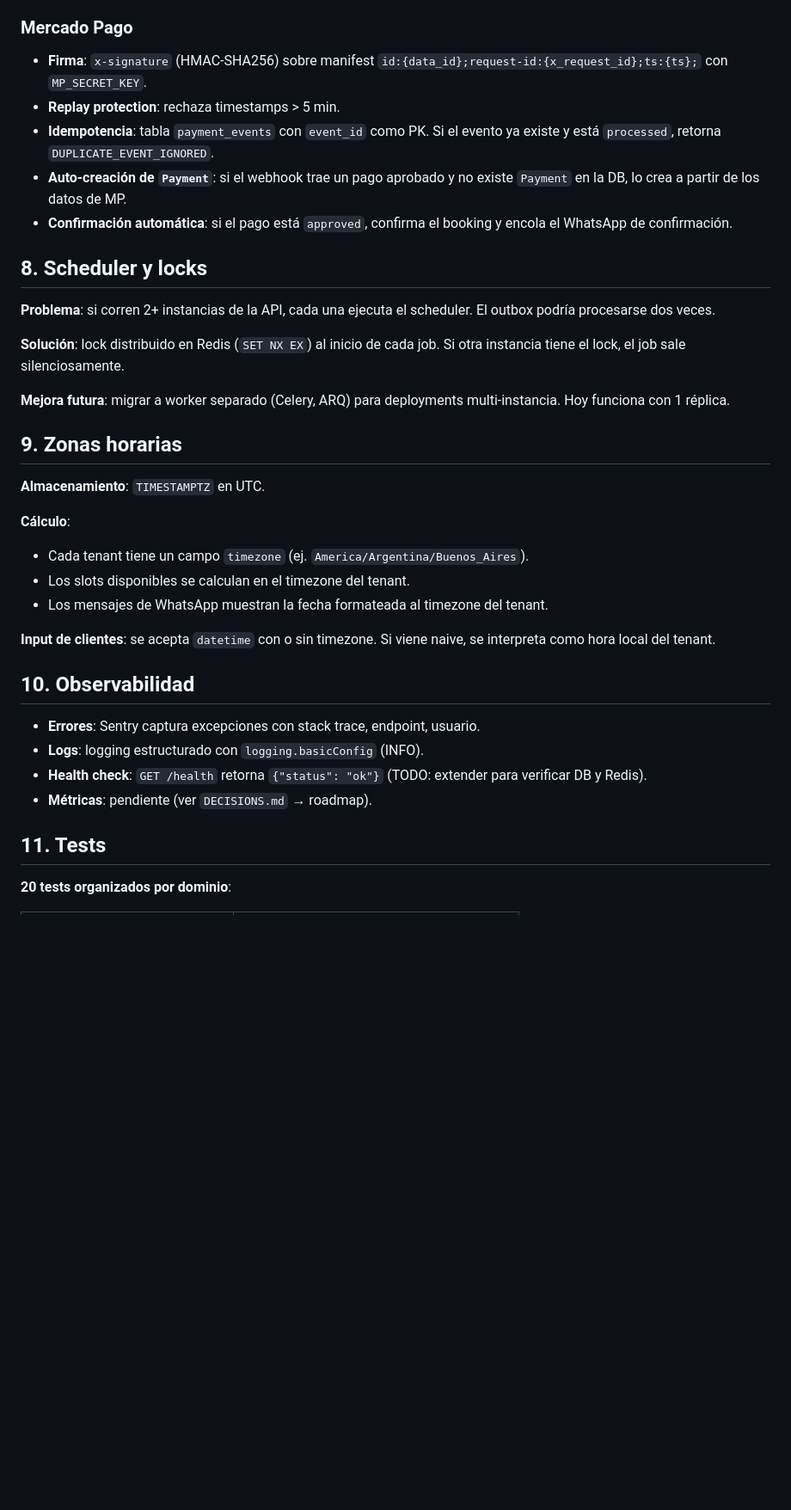
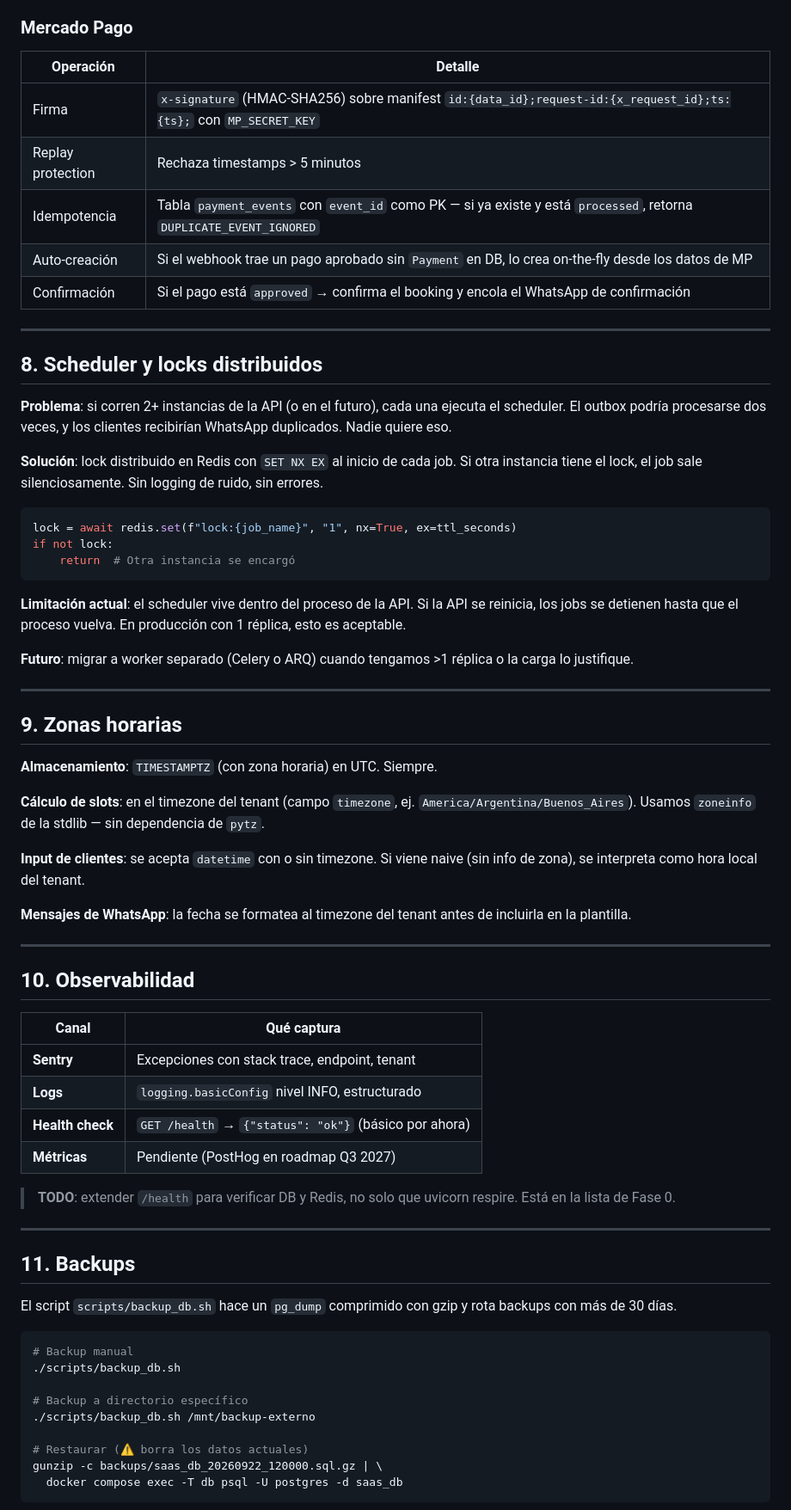
Before and after one commit to JulianAltamirano192/Juturno, a Markdown page: ARCHITECTURE.md, the part around one of its changes. Shown at 86% size. Rendered like a GitHub page; blank space fills up the shorter version.

Commit message:
docs: update ARCHITECTURE

````diff
--- a/ARCHITECTURE.md
+++ b/ARCHITECTURE.md
@@ -114,47 +158,79 @@ investigación manual.
 
 ### Mercado Pago
 
-- **Firma**: `x-signature` (HMAC-SHA256) sobre manifest
-  `id:{data_id};request-id:{x_request_id};ts:{ts};` con `MP_SECRET_KEY`.
-- **Replay protection**: rechaza timestamps > 5 min.
-- **Idempotencia**: tabla `payment_events` con `event_id` como PK. Si el
-  evento ya existe y está `processed`, retorna `DUPLICATE_EVENT_IGNORED`.
-- **Auto-creación de `Payment`**: si el webhook trae un pago aprobado y no
-  existe `Payment` en la DB, lo crea a partir de los datos de MP.
-- **Confirmación automática**: si el pago está `approved`, confirma el
-  booking y encola el WhatsApp de confirmación.
+| Operación | Detalle |
+|---|---|
+| Firma | `x-signature` (HMAC-SHA256) sobre manifest `id:{data_id};request-id:{x_request_id};ts:{ts};` con `MP_SECRET_KEY` |
+| Replay protection | Rechaza timestamps > 5 minutos |
+| Idempotencia | Tabla `payment_events` con `event_id` como PK — si ya existe y está `processed`, retorna `DUPLICATE_EVENT_IGNORED` |
+| Auto-creación | Si el webhook trae un pago aprobado sin `Payment` en DB, lo crea on-the-fly desde los datos de MP |
+| Confirmación | Si el pago está `approved` → confirma el booking y encola el WhatsApp de confirmación |
 
-## 8. Scheduler y locks
+---
 
-**Problema**: si corren 2+ instancias de la API, cada una ejecuta el
-scheduler. El outbox podría procesarse dos veces.
+## 8. Scheduler y locks distribuidos
 
-**Solución**: lock distribuido en Redis (`SET NX EX`) al inicio de cada job.
-Si otra instancia tiene el lock, el job sale silenciosamente.
+**Problema**: si corren 2+ instancias de la API (o en el futuro), cada una ejecuta el scheduler.
+El outbox podría procesarse dos veces, y los clientes recibirían WhatsApp duplicados.
+Nadie quiere eso.
 
-**Mejora futura**: migrar a worker separado (Celery, ARQ) para deployments
-multi-instancia. Hoy funciona con 1 réplica.
+**Solución**: lock distribuido en Redis con `SET NX EX` al inicio de cada job.
+Si otra instancia tiene el lock, el job sale silenciosamente. Sin logging de ruido, sin errores.
+
+```python
+lock = await redis.set(f"lock:{job_name}", "1", nx=True, ex=ttl_seconds)
+if not lock:
+    return  # Otra instancia se encargó
+```
+
+**Limitación actual**: el scheduler vive dentro del proceso de la API. Si la API se reinicia,
+los jobs se detienen hasta que el proceso vuelva. En producción con 1 réplica, esto es aceptable.
+
+**Futuro**: migrar a worker separado (Celery o ARQ) cuando tengamos >1 réplica o la carga lo justifique.
+
+---
 
 ## 9. Zonas horarias
 
-**Almacenamiento**: `TIMESTAMPTZ` en UTC.
+**Almacenamiento**: `TIMESTAMPTZ` (con zona horaria) en UTC. Siempre.
 
-**Cálculo**:
-- Cada tenant tiene un campo `timezone` (ej. `America/Argentina/Buenos_Aires`).
-- Los slots disponibles se calculan en el timezone del tenant.
-- Los mensajes de WhatsApp muestran la fecha formateada al timezone del tenant.
+**Cálculo de slots**: en el timezone del tenant (campo `timezone`, ej. `America/Argentina/Buenos_Aires`).
+Usamos `zoneinfo` de la stdlib — sin dependencia de `pytz`.
 
-**Input de clientes**: se acepta `datetime` con o sin timezone. Si viene naive,
+**Input de clientes**: se acepta `datetime` con o sin timezone. Si viene naive (sin info de zona),
 se interpreta como hora local del tenant.
+
+**Mensajes de WhatsApp**: la fecha se formatea al timezone del tenant antes de incluirla en la plantilla.
+
+---
 
 ## 10. Observabilidad
 
-- **Errores**: Sentry captura excepciones con stack trace, endpoint, usuario.
-- **Logs**: logging estructurado con `logging.basicConfig` (INFO).
-- **Health check**: `GET /health` retorna `{"status": "ok"}` (TODO: extender
-  para verificar DB y Redis).
-- **Métricas**: pendiente (ver `DECISIONS.md` → roadmap).
+| Canal | Qué captura |
+|---|---|
+| **Sentry** | Excepciones con stack trace, endpoint, tenant |
+| **Logs** | `logging.basicConfig` nivel INFO, estructurado |
+| **Health check** | `GET /health` → `{"status": "ok"}` (básico por ahora) |
+| **Métricas** | Pendiente (PostHog en roadmap Q3 2027) |
 
-## 11. Tests
+> **TODO**: extender `/health` para verificar DB y Redis, no solo que uvicorn respire.
+> Está en la lista de Fase 0.
 
-**20 tests organizados por dominio**:
+---
+
+## 11. Backups
+
+El script `scripts/backup_db.sh` hace un `pg_dump` comprimido con gzip y rota backups con más de 30 días.
+
+```bash
+# Backup manual
+./scripts/backup_db.sh
+
+# Backup a directorio específico
+./scripts/backup_db.sh /mnt/backup-externo
+
+# Restaurar (⚠️ borra los datos actuales)
+gunzip -c backups/saas_db_20260922_120000.sql.gz | \
+  docker compose exec -T db psql -U postgres -d saas_db
+```
+
````
Also changed, not shown: other parts of ARCHITECTURE.md (+140 -80 lines).
